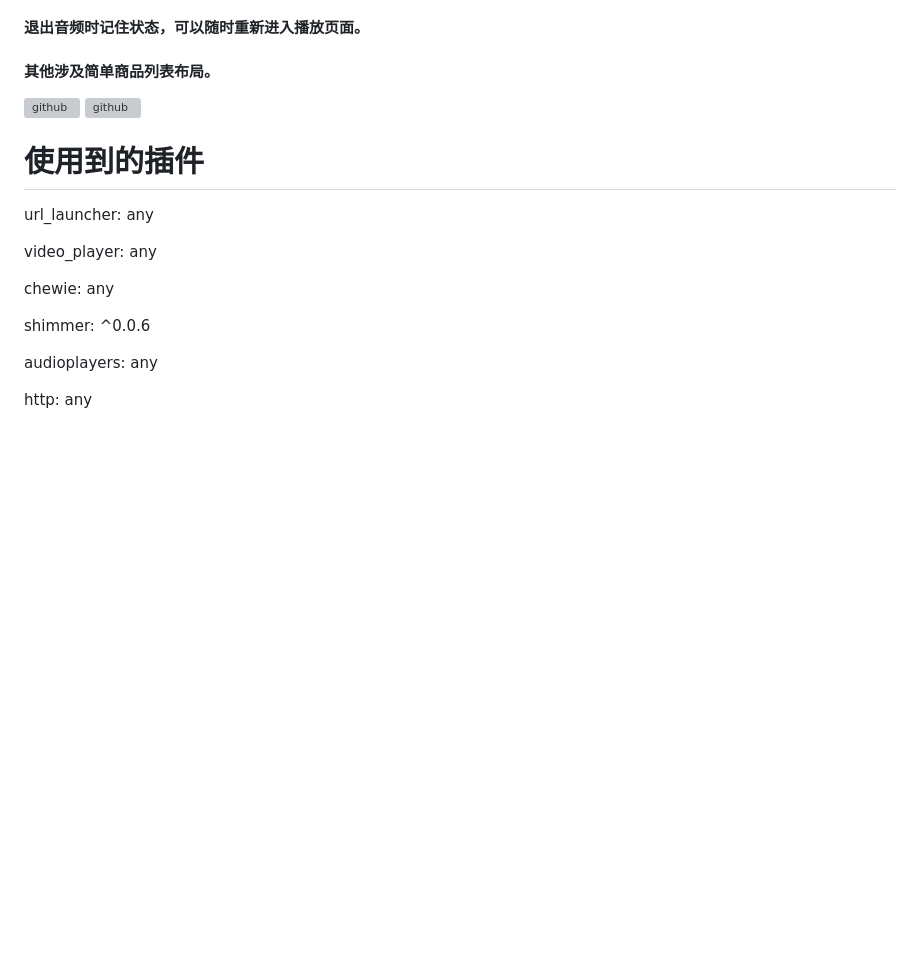
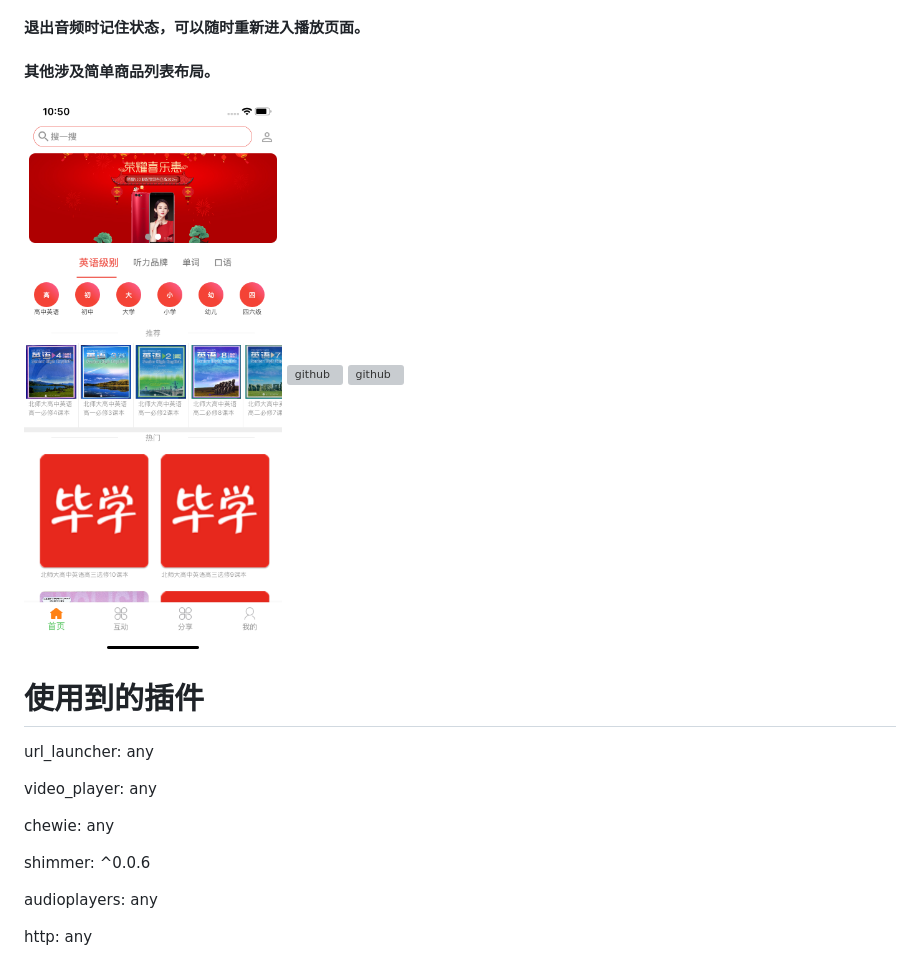
Before and after one commit to xiebaoxin/flutter_english, a Markdown page: README.md, the part around the change. GitHub-like rendering; pictures changed too: images/1200.png (added); blank space fills up the shorter version; grey boxes are pictures that could not be loaded.

Commit message:
添加展示图片

```diff
--- a/README.md
+++ b/README.md
@@ -11,7 +11,7 @@ A new Flutter english application.
 #### 退出音频时记住状态，可以随时重新进入播放页面。
 #### 其他涉及简单商品列表布局。
 
-
+![github](https://github.com/xiebaoxin/flutter_english/blob/master/images/1200.png "github")
 ![github](https://github.com/xiebaoxin/flutter_english/blob/master/images/IMG_1198.PNG "github")
 ![github](https://github.com/xiebaoxin/flutter_english/blob/master/images/1199.png "github")
 
```
